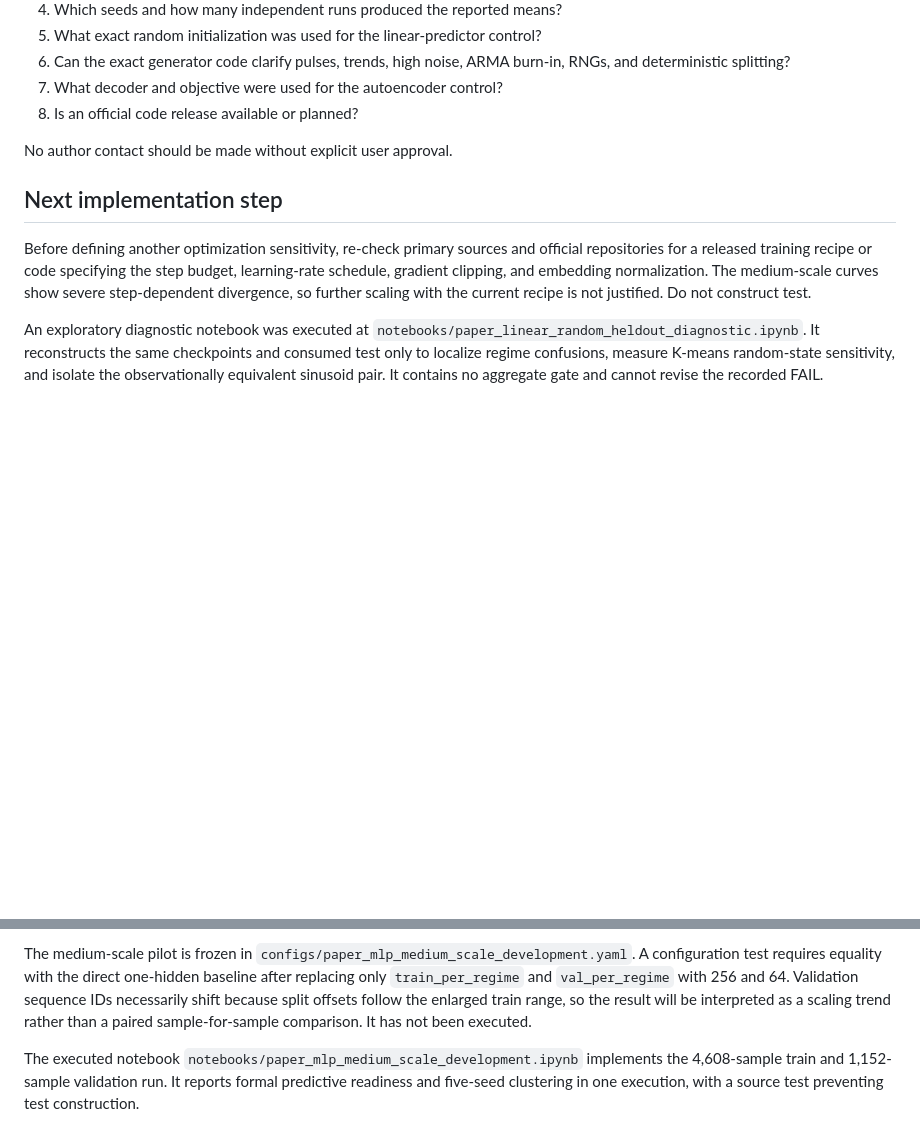
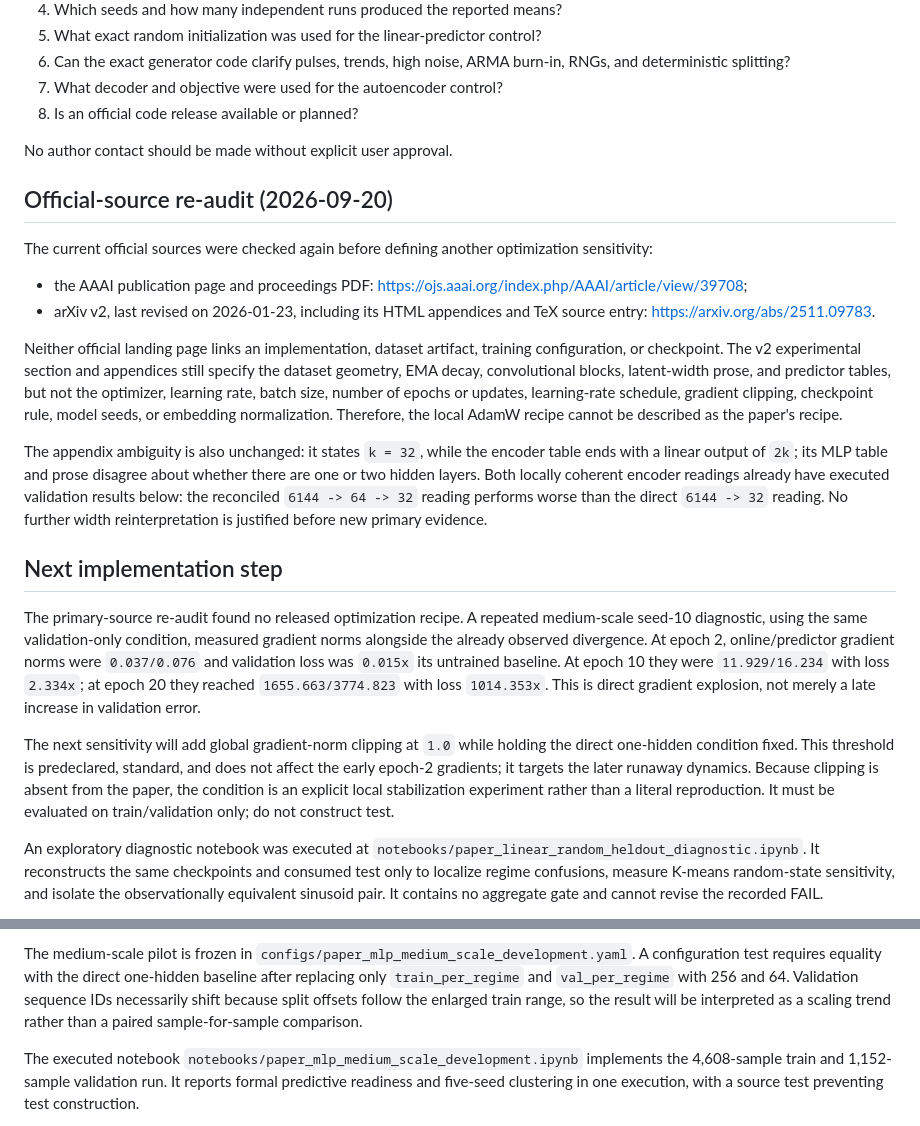
Before and after one commit to micmich05/koopman-jepa, a Markdown page: docs/PAPER_REPLICATION_SPEC.md, 2 parts joined by grey strips. Rendered like a GitHub page; blank space fills up the shorter version.

```diff
--- a/docs/PAPER_REPLICATION_SPEC.md
+++ b/docs/PAPER_REPLICATION_SPEC.md
@@ -1073,14 +1073,48 @@ from one shared checkpoint.
 
 No author contact should be made without explicit user approval.
 
+## Official-source re-audit (2026-09-20)
+
+The current official sources were checked again before defining another
+optimization sensitivity:
+
+- the AAAI publication page and proceedings PDF:
+  <https://ojs.aaai.org/index.php/AAAI/article/view/39708>;
+- arXiv v2, last revised on 2026-01-23, including its HTML appendices and TeX
+  source entry: <https://arxiv.org/abs/2511.09783>.
+
+Neither official landing page links an implementation, dataset artifact,
+training configuration, or checkpoint. The v2 experimental section and
+appendices still specify the dataset geometry, EMA decay, convolutional blocks,
+latent-width prose, and predictor tables, but not the optimizer, learning rate,
+batch size, number of epochs or updates, learning-rate schedule, gradient
+clipping, checkpoint rule, model seeds, or embedding normalization. Therefore,
+the local AdamW recipe cannot be described as the paper's recipe.
+
+The appendix ambiguity is also unchanged: it states `k = 32`, while the encoder
+table ends with a linear output of `2k`; its MLP table and prose disagree about
+whether there are one or two hidden layers. Both locally coherent encoder
+readings already have executed validation results below: the reconciled
+`6144 -> 64 -> 32` reading performs worse than the direct `6144 -> 32` reading.
+No further width reinterpretation is justified before new primary evidence.
+
 ## Next implementation step
 
-Before defining another optimization sensitivity, re-check primary sources and
-official repositories for a released training recipe or code specifying the
-step budget, learning-rate schedule, gradient clipping, and embedding
-normalization. The medium-scale curves show severe step-dependent divergence,
-so further scaling with the current recipe is not justified. Do not construct
-test.
+The primary-source re-audit found no released optimization recipe. A repeated
+medium-scale seed-10 diagnostic, using the same validation-only condition,
+measured gradient norms alongside the already observed divergence. At epoch 2,
+online/predictor gradient norms were `0.037/0.076` and validation loss was
+`0.015x` its untrained baseline. At epoch 10 they were `11.929/16.234` with
+loss `2.334x`; at epoch 20 they reached `1655.663/3774.823` with loss
+`1014.353x`. This is direct gradient explosion, not merely a late increase in
+validation error.
+
+The next sensitivity will add global gradient-norm clipping at `1.0` while
+holding the direct one-hidden condition fixed. This threshold is predeclared,
+standard, and does not affect the early epoch-2 gradients; it targets the later
+runaway dynamics. Because clipping is absent from the paper, the condition is
+an explicit local stabilization experiment rather than a literal reproduction.
+It must be evaluated on train/validation only; do not construct test.
 
 An exploratory diagnostic notebook was executed at
 `notebooks/paper_linear_random_heldout_diagnostic.ipynb`. It reconstructs the
@@ -1258,7 +1292,7 @@ equality with the direct one-hidden baseline after replacing only
 `train_per_regime` and `val_per_regime` with 256 and 64. Validation sequence IDs
 necessarily shift because split offsets follow the enlarged train range, so
 the result will be interpreted as a scaling trend rather than a paired
-sample-for-sample comparison. It has not been executed.
+sample-for-sample comparison.
 
 The executed notebook `notebooks/paper_mlp_medium_scale_development.ipynb`
 implements the 4,608-sample train and 1,152-sample validation run. It reports
```
Also changed, not shown: README.md (+9 -0 lines).
